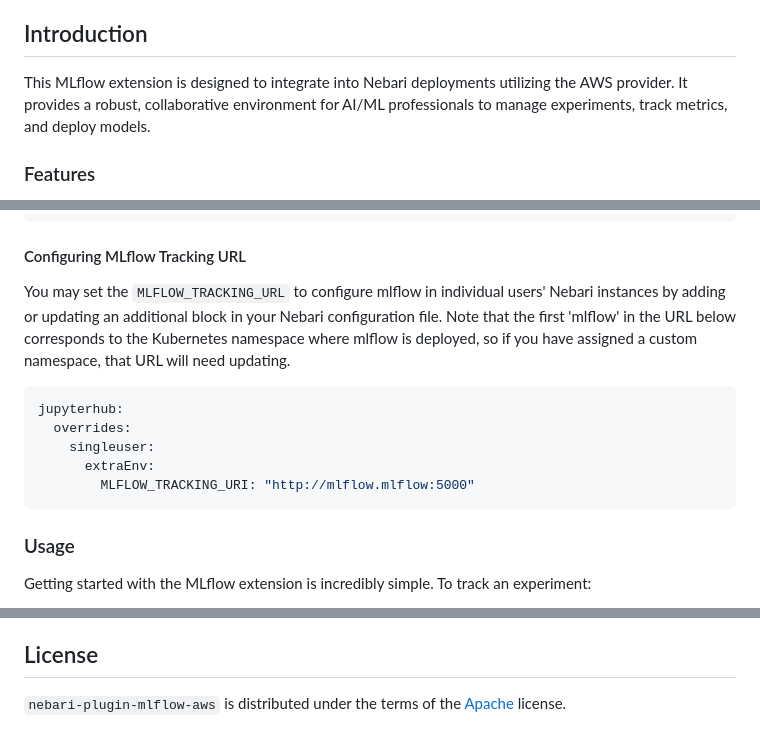
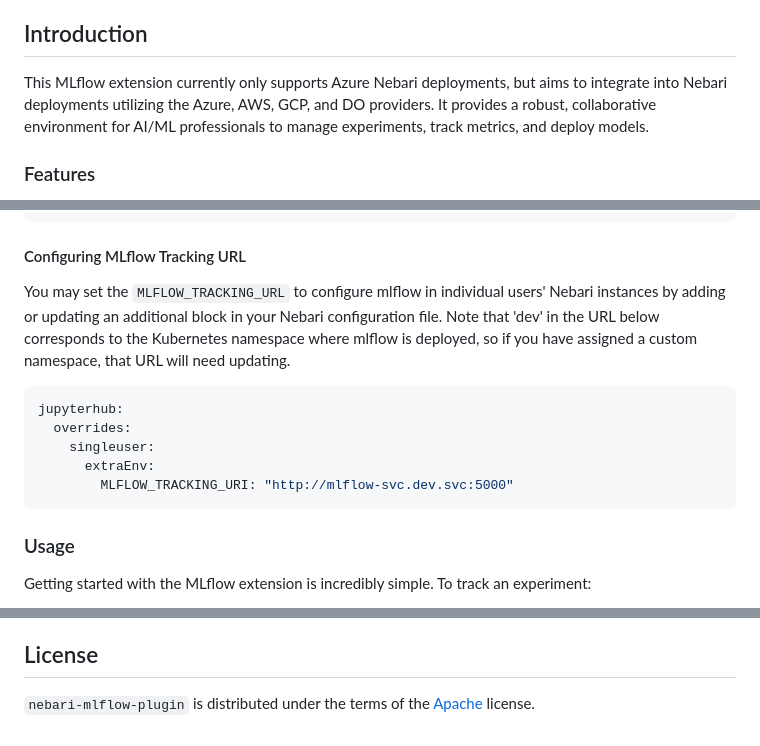
Before and after one commit to nebari-dev/nebari-mlflow-plugin, a Markdown page: README.md, 3 parts joined by grey strips. GitHub-like rendering.

````diff
--- a/README.md
+++ b/README.md
@@ -13,7 +8,7 @@
 - [License](#license)
 
 ## Introduction
-This MLflow extension is designed to integrate into Nebari deployments utilizing the AWS provider. It provides a robust, collaborative environment for AI/ML professionals to manage experiments, track metrics, and deploy models.
+This MLflow extension currently only supports Azure Nebari deployments, but aims to integrate into Nebari deployments utilizing the Azure, AWS, GCP, and DO providers. It provides a robust, collaborative environment for AI/ML professionals to manage experiments, track metrics, and deploy models.
 
 ### Features
 **Centralized Artifact Repository**: Store and manage all your metrics, parameters, and artifacts in a single location, accessible across the multi-tenant platform.
@@ -58,13 +53,13 @@ ingress:
 ```
 
 #### Configuring MLflow Tracking URL
-You may set the `MLFLOW_TRACKING_URL` to configure mlflow in individual users' Nebari instances by adding or updating an additional block in your Nebari configuration file. Note that the first 'mlflow' in the URL below corresponds to the Kubernetes namespace where mlflow is deployed, so if you have assigned a custom namespace, that URL will need updating.
+You may set the `MLFLOW_TRACKING_URL` to configure mlflow in individual users' Nebari instances by adding or updating an additional block in your Nebari configuration file. Note that 'dev' in the URL below corresponds to the Kubernetes namespace where mlflow is deployed, so if you have assigned a custom namespace, that URL will need updating.
 ```yaml
 jupyterhub:
   overrides:
     singleuser:
       extraEnv:
-        MLFLOW_TRACKING_URI: "http://mlflow.mlflow:5000"
+        MLFLOW_TRACKING_URI: "http://mlflow-svc.dev.svc:5000"
 ```
 
 ### Usage
@@ -85,4 +80,4 @@ With the above code, your metrics and artifacts are automatically stored and acc
 
 ## License
 
-`nebari-plugin-mlflow-aws` is distributed under the terms of the [Apache](./LICENSE.md) license.
+`nebari-mlflow-plugin` is distributed under the terms of the [Apache](./LICENSE.md) license.
````
Also changed, not shown: other parts of README.md (+1 -6 lines).
